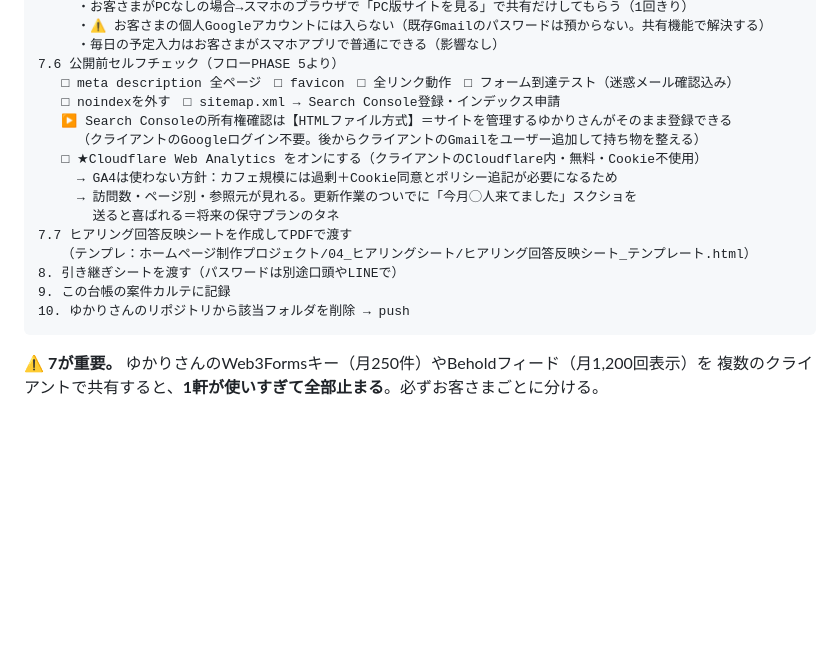
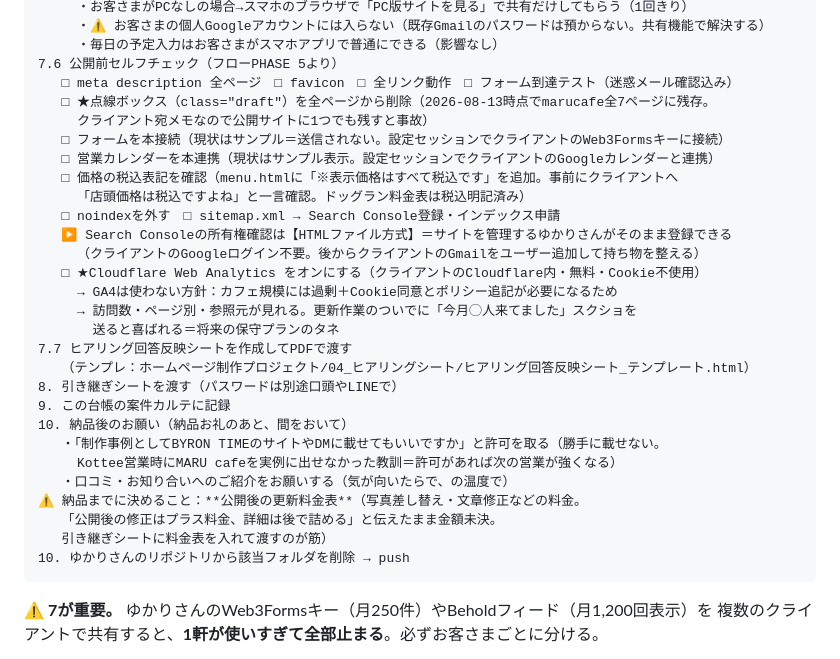
Before and after one commit to kansai-web/byron-time-web, a Markdown page: _setting-daichou.md, the part around the change. Drawn GitHub-style; blank space fills up the shorter version.

Commit message:
台帳：公開前チェック増補（draftボックス削除・フォーム/カレンダー本接続・税込表記）＋納品後の事例許可/紹介依頼＋更新料金表の宿題

````diff
--- a/_setting-daichou.md
+++ b/_setting-daichou.md
@@ -192,6 +192,12 @@ GitHub（kansai-web）　　　→ iPhoneのパスワードアプリに保存
      ・毎日の予定入力はお客さまがスマホアプリで普通にできる（影響なし）
 7.6 公開前セルフチェック（フローPHASE 5より）
    □ meta description 全ページ　□ favicon　□ 全リンク動作　□ フォーム到達テスト（迷惑メール確認込み）
+   □ ★点線ボックス（class="draft"）を全ページから削除（2026-08-13時点でmarucafe全7ページに残存。
+     クライアント宛メモなので公開サイトに1つでも残すと事故）
+   □ フォームを本接続（現状はサンプル＝送信されない。設定セッションでクライアントのWeb3Formsキーに接続）
+   □ 営業カレンダーを本連携（現状はサンプル表示。設定セッションでクライアントのGoogleカレンダーと連携）
+   □ 価格の税込表記を確認（menu.htmlに「※表示価格はすべて税込です」を追加。事前にクライアントへ
+     「店頭価格は税込ですよね」と一言確認。ドッグラン料金表は税込明記済み）
    □ noindexを外す　□ sitemap.xml → Search Console登録・インデックス申請
    ▶ Search Consoleの所有権確認は【HTMLファイル方式】＝サイトを管理するゆかりさんがそのまま登録できる
      （クライアントのGoogleログイン不要。後からクライアントのGmailをユーザー追加して持ち物を整える）
@@ -203,6 +209,13 @@ GitHub（kansai-web）　　　→ iPhoneのパスワードアプリに保存
    （テンプレ：ホームページ制作プロジェクト/04_ヒアリングシート/ヒアリング回答反映シート_テンプレート.html）
 8. 引き継ぎシートを渡す（パスワードは別途口頭やLINEで）
 9. この台帳の案件カルテに記録
+10. 納品後のお願い（納品お礼のあと、間をおいて）
+   ・「制作事例としてBYRON TIMEのサイトやDMに載せてもいいですか」と許可を取る（勝手に載せない。
+     Kottee営業時にMARU cafeを実例に出せなかった教訓＝許可があれば次の営業が強くなる）
+   ・口コミ・お知り合いへのご紹介をお願いする（気が向いたらで、の温度で）
+⚠️ 納品までに決めること：**公開後の更新料金表**（写真差し替え・文章修正などの料金。
+   「公開後の修正はプラス料金、詳細は後で詰める」と伝えたまま金額未決。
+   引き継ぎシートに料金表を入れて渡すのが筋）
 10. ゆかりさんのリポジトリから該当フォルダを削除 → push
 ```
 
````
